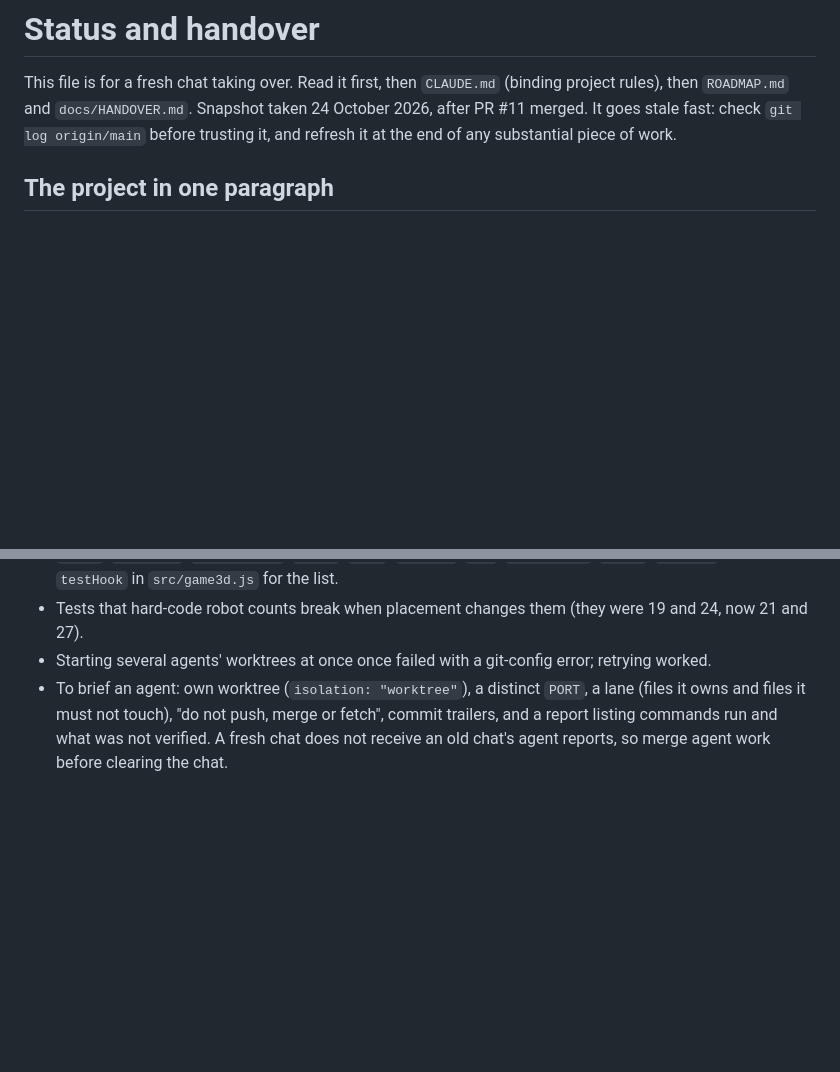
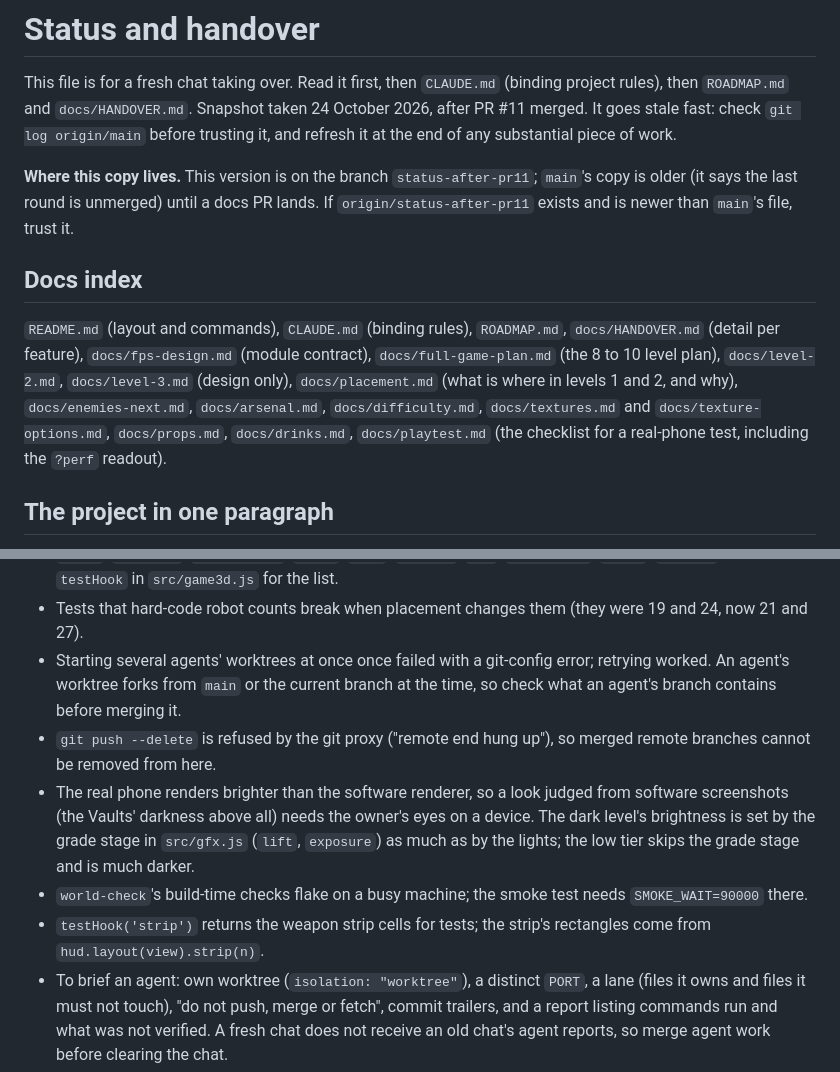
Before and after one commit to Naebun/mobilegame, a Markdown page: STATUS.md, 2 parts joined by grey strips. GitHub-like rendering; blank space fills up the shorter version.

Commit message:
STATUS.md: docs index, where this copy lives, and lessons from the last round
Co-Authored-By: Claude Sonnet 5.5 <noreply@anthropic.com>
Claude-Session: https://claude.ai/code/session_01F9FEdkzg4DQGHVPBcyaN4E

```diff
--- a/STATUS.md
+++ b/STATUS.md
@@ -3,6 +3,17 @@
 This file is for a fresh chat taking over. Read it first, then `CLAUDE.md` (binding project rules), then `ROADMAP.md` and
 `docs/HANDOVER.md`. Snapshot taken 24 October 2026, after PR #11 merged. It goes stale fast: check `git log origin/main` before
 trusting it, and refresh it at the end of any substantial piece of work.
+
+**Where this copy lives.** This version is on the branch `status-after-pr11`; `main`'s copy is older (it says the last round is
+unmerged) until a docs PR lands. If `origin/status-after-pr11` exists and is newer than `main`'s file, trust it.
+
+## Docs index
+
+`README.md` (layout and commands), `CLAUDE.md` (binding rules), `ROADMAP.md`, `docs/HANDOVER.md` (detail per feature),
+`docs/fps-design.md` (module contract), `docs/full-game-plan.md` (the 8 to 10 level plan), `docs/level-2.md`,
+`docs/level-3.md` (design only), `docs/placement.md` (what is where in levels 1 and 2, and why), `docs/enemies-next.md`,
+`docs/arsenal.md`, `docs/difficulty.md`, `docs/textures.md` and `docs/texture-options.md`, `docs/props.md`, `docs/drinks.md`,
+`docs/playtest.md` (the checklist for a real-phone test, including the `?perf` readout).
 
 ## The project in one paragraph
 
@@ -178,7 +189,14 @@ Pitfalls found the hard way:
 - `testHook` names include `torch`, `mobile`, `setting`, `mouse`, `screen`, `save`, `hitEnemy`, `play`, `level`, `title`, `teleport`,
   `giveWeapons`, `spawn`, `give`, `arsenal`, `hud`, `difficulty`, `baked`, `buttons`; read `testHook` in `src/game3d.js` for the list.
 - Tests that hard-code robot counts break when placement changes them (they were 19 and 24, now 21 and 27).
-- Starting several agents' worktrees at once once failed with a git-config error; retrying worked.
+- Starting several agents' worktrees at once once failed with a git-config error; retrying worked. An agent's worktree forks from
+  `main` or the current branch at the time, so check what an agent's branch contains before merging it.
+- `git push --delete` is refused by the git proxy ("remote end hung up"), so merged remote branches cannot be removed from here.
+- The real phone renders brighter than the software renderer, so a look judged from software screenshots (the Vaults' darkness
+  above all) needs the owner's eyes on a device. The dark level's brightness is set by the grade stage in `src/gfx.js`
+  (`lift`, `exposure`) as much as by the lights; the low tier skips the grade stage and is much darker.
+- `world-check`'s build-time checks flake on a busy machine; the smoke test needs `SMOKE_WAIT=90000` there.
+- `testHook('strip')` returns the weapon strip cells for tests; the strip's rectangles come from `hud.layout(view).strip(n)`.
 - To brief an agent: own worktree (`isolation: "worktree"`), a distinct `PORT`, a lane (files it owns and files it must not touch),
   "do not push, merge or fetch", commit trailers, and a report listing commands run and what was not verified. A fresh chat does not
   receive an old chat's agent reports, so merge agent work before clearing the chat.
```
